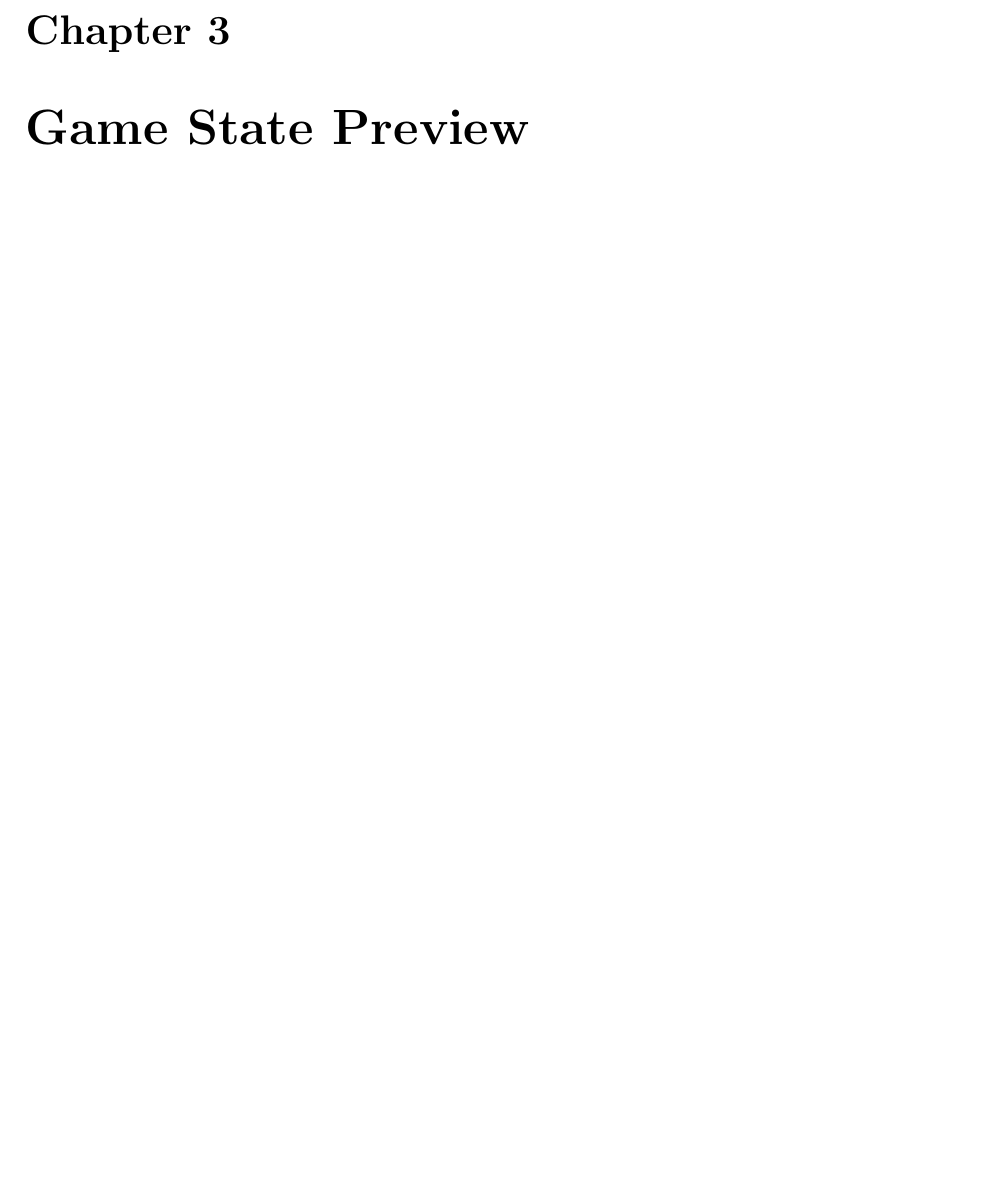
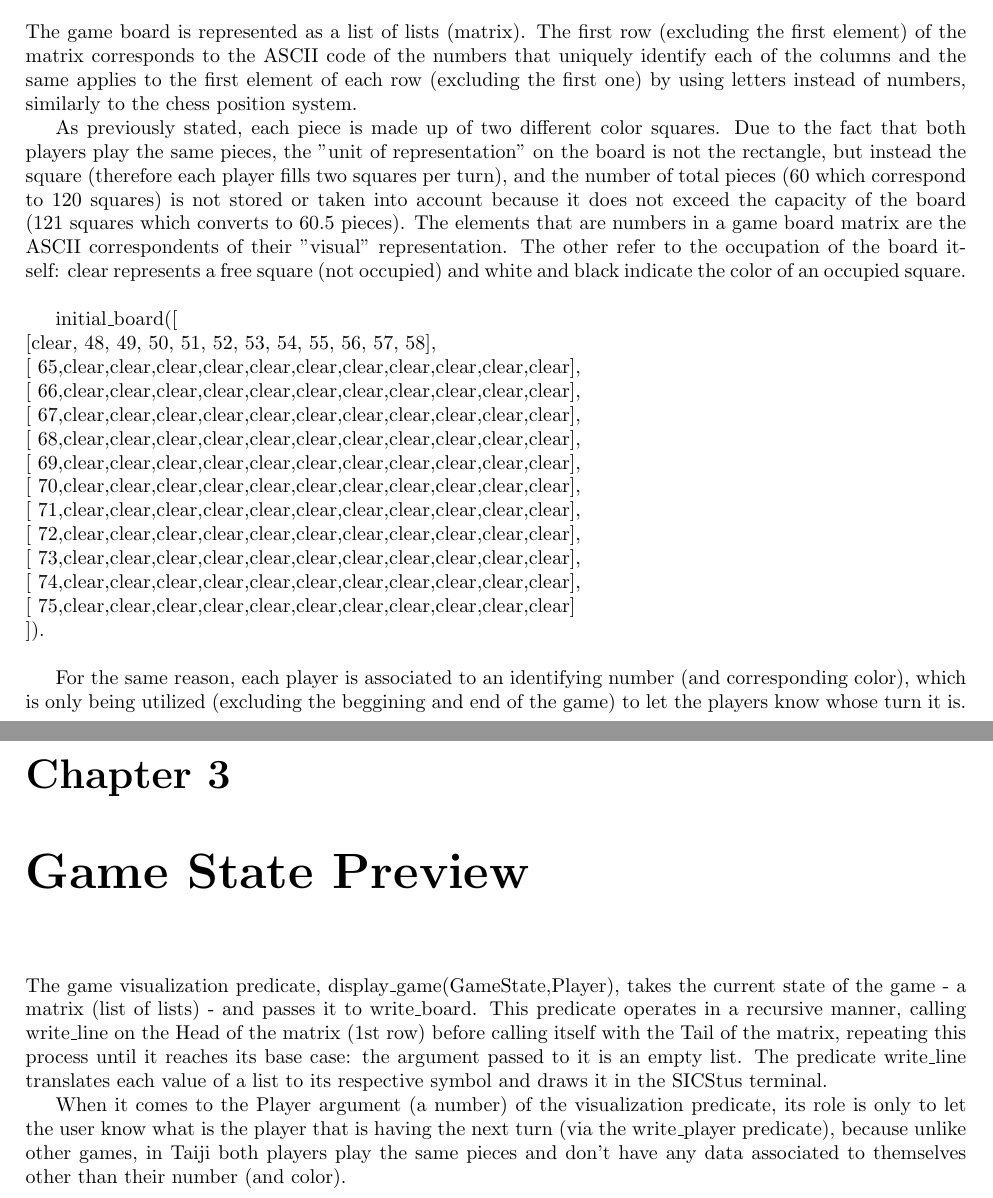
Before and after one commit to up201806330/Taiji, a LaTeX document (doc/report1/report1.tex, which reads doc/report1/game-state-preview.tex, doc/report1/game-state-representation.tex): part of page 5 of 5 before the commit and two parts of pages 4 and 5 of 5 after it, the two joined at a grey line, cut at the place of the change, the shorter picture padded with empty space. Compiled offline with pdfLaTeX.

Commit message:
First Draft of the Complete Report (README.txt)

```diff
--- a/doc/report1/game-state-preview.tex
+++ b/doc/report1/game-state-preview.tex
@@ -1 +1,9 @@
 \chapter{Game State Preview} \label{game-state-preview}
+
+The game visualization predicate, display\textunderscore game(GameState,Player), takes the current state of the game - a matrix (list of lists) - and passes it to write\textunderscore board.
+This predicate operates in a recursive manner, calling write\textunderscore line on the Head of the matrix (1st row) before calling itself with the Tail of the matrix, repeating this process until it reaches its base case: the argument passed to it is an empty list.
+The predicate write\textunderscore line translates each value of a list to its respective symbol and draws it in the SICStus terminal.
+
+When it comes to the Player argument (a number) of the visualization predicate, its role is only to let the user know what is the player that is having the next turn (via the write\textunderscore player predicate), because unlike other games, in Taiji both players play the same pieces and don't have any data associated to themselves other than their number (and color).
+
+% 155 words according to Word
--- a/doc/report1/game-state-representation.tex
+++ b/doc/report1/game-state-representation.tex
@@ -1 +1,24 @@
 \chapter{Game State Representation} \label{game-state-representation}
+
+The game board is represented as a list of lists (matrix). The first row (excluding the first element) of the matrix corresponds to the ASCII code of the numbers that uniquely identify each of the columns and the same applies to the first element of each row (excluding the first one) by using letters instead of numbers, similarly to the chess position system.
+
+As previously stated, each piece is made up of two different color squares.
+Due to the fact that both players play the same pieces, the "unit of representation" on the board is not the rectangle, but instead the square (therefore each player fills two squares per turn), and the number of total pieces (60 which correspond to 120 squares) is not stored or taken into account because it does not exceed the capacity of the board (121 squares which converts to 60.5 pieces).
+The elements that are numbers in a game board matrix are the ASCII correspondents of their "visual" representation. The other refer to the occupation of the board itself: clear represents a free square (not occupied) and white and black indicate the color of an occupied square.\newline
+
+initial\textunderscore board([\newline
+[clear,   48,   49,   50,   51,   52,   53,   54,   55,   56,   57,   58],\newline
+[   65,clear,clear,clear,clear,clear,clear,clear,clear,clear,clear,clear],\newline
+[   66,clear,clear,clear,clear,clear,clear,clear,clear,clear,clear,clear],\newline
+[   67,clear,clear,clear,clear,clear,clear,clear,clear,clear,clear,clear],\newline
+[   68,clear,clear,clear,clear,clear,clear,clear,clear,clear,clear,clear],\newline
+[   69,clear,clear,clear,clear,clear,clear,clear,clear,clear,clear,clear],\newline
+[   70,clear,clear,clear,clear,clear,clear,clear,clear,clear,clear,clear],\newline
+[   71,clear,clear,clear,clear,clear,clear,clear,clear,clear,clear,clear],\newline
+[   72,clear,clear,clear,clear,clear,clear,clear,clear,clear,clear,clear],\newline
+[   73,clear,clear,clear,clear,clear,clear,clear,clear,clear,clear,clear],\newline
+[   74,clear,clear,clear,clear,clear,clear,clear,clear,clear,clear,clear],\newline
+[   75,clear,clear,clear,clear,clear,clear,clear,clear,clear,clear,clear]\newline
+]).\newline
+
+For the same reason, each player is associated to an identifying number (and corresponding color), which is only being utilized (excluding the beggining and end of the game) to let the players know whose turn it is.
```
Also changed, not shown: doc/README.txt (added).
